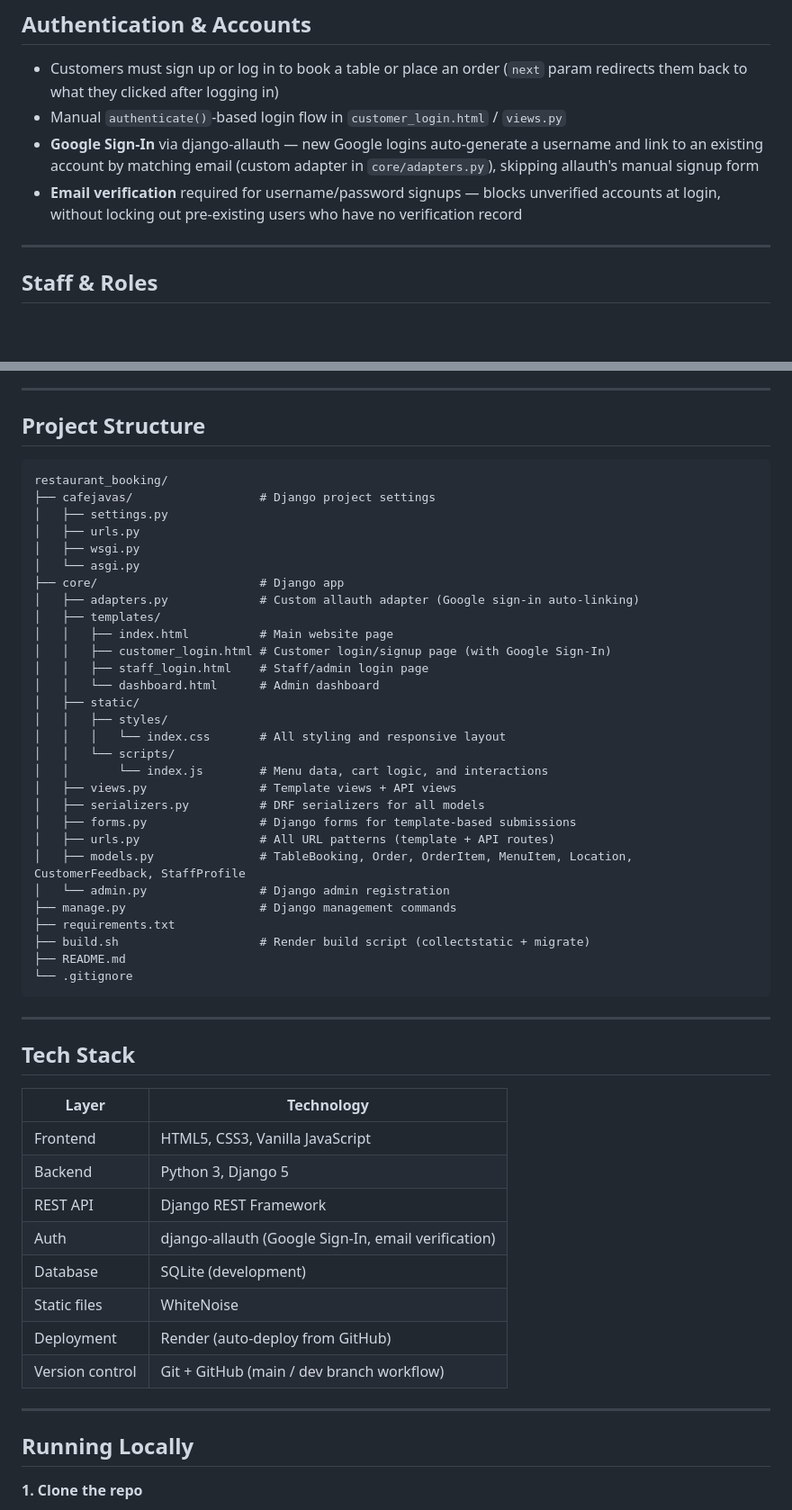
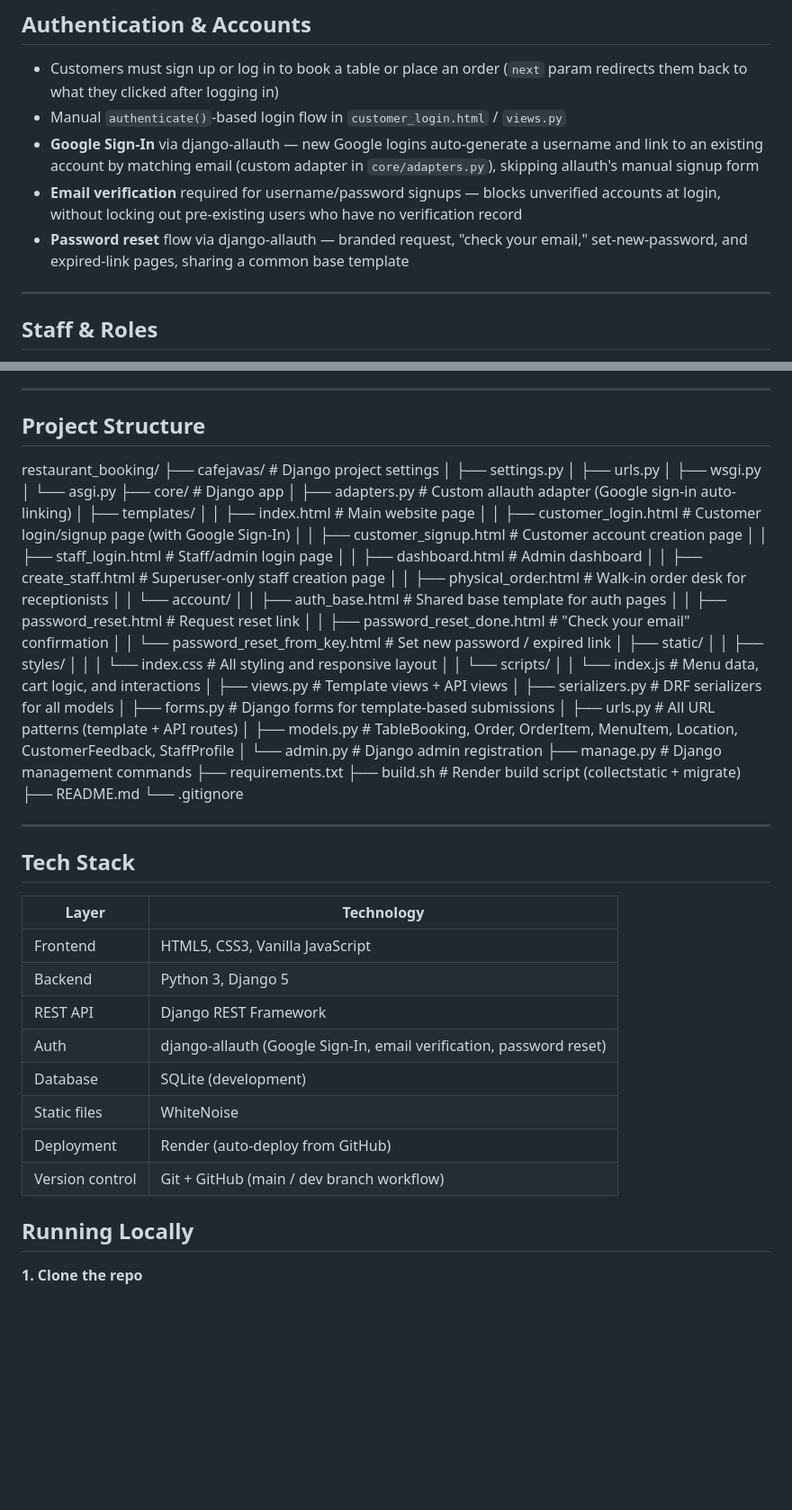
Before and after one commit to Tamujacob/restaurant_booking, a Markdown page: Readme.md, 2 parts joined by grey strips. Shown at 90% size. Rendered like a GitHub page; blank space fills up the shorter version.

````diff
--- a/Readme.md
+++ b/Readme.md
@@ -90,6 +90,7 @@ python manage.py createsuperuser
 - Manual `authenticate()`-based login flow in `customer_login.html` / `views.py`
 - **Google Sign-In** via django-allauth — new Google logins auto-generate a username and link to an existing account by matching email (custom adapter in `core/adapters.py`), skipping allauth's manual signup form
 - **Email verification** required for username/password signups — blocks unverified accounts at login, without locking out pre-existing users who have no verification record
+- **Password reset** flow via django-allauth — branded request, "check your email," set-new-password, and expired-link pages, sharing a common base template
 
 ---
 
@@ -107,37 +108,43 @@ python manage.py createsuperuser
 
 ## Project Structure
 
-```
 restaurant_booking/
-├── cafejavas/                  # Django project settings
-│   ├── settings.py
-│   ├── urls.py
-│   ├── wsgi.py
-│   └── asgi.py
-├── core/                       # Django app
-│   ├── adapters.py             # Custom allauth adapter (Google sign-in auto-linking)
-│   ├── templates/
-│   │   ├── index.html          # Main website page
-│   │   ├── customer_login.html # Customer login/signup page (with Google Sign-In)
-│   │   ├── staff_login.html    # Staff/admin login page
-│   │   └── dashboard.html      # Admin dashboard
-│   ├── static/
-│   │   ├── styles/
-│   │   │   └── index.css       # All styling and responsive layout
-│   │   └── scripts/
-│   │       └── index.js        # Menu data, cart logic, and interactions
-│   ├── views.py                # Template views + API views
-│   ├── serializers.py          # DRF serializers for all models
-│   ├── forms.py                # Django forms for template-based submissions
-│   ├── urls.py                 # All URL patterns (template + API routes)
-│   ├── models.py               # TableBooking, Order, OrderItem, MenuItem, Location, CustomerFeedback, StaffProfile
-│   └── admin.py                # Django admin registration
-├── manage.py                   # Django management commands
+├── cafejavas/ # Django project settings
+│ ├── settings.py
+│ ├── urls.py
+│ ├── wsgi.py
+│ └── asgi.py
+├── core/ # Django app
+│ ├── adapters.py # Custom allauth adapter (Google sign-in auto-linking)
+│ ├── templates/
+│ │ ├── index.html # Main website page
+│ │ ├── customer_login.html # Customer login/signup page (with Google Sign-In)
+│ │ ├── customer_signup.html # Customer account creation page
+│ │ ├── staff_login.html # Staff/admin login page
+│ │ ├── dashboard.html # Admin dashboard
+│ │ ├── create_staff.html # Superuser-only staff creation page
+│ │ ├── physical_order.html # Walk-in order desk for receptionists
+│ │ └── account/
+│ │ ├── auth_base.html # Shared base template for auth pages
+│ │ ├── password_reset.html # Request reset link
+│ │ ├── password_reset_done.html # "Check your email" confirmation
+│ │ └── password_reset_from_key.html # Set new password / expired link
+│ ├── static/
+│ │ ├── styles/
+│ │ │ └── index.css # All styling and responsive layout
+│ │ └── scripts/
+│ │ └── index.js # Menu data, cart logic, and interactions
+│ ├── views.py # Template views + API views
+│ ├── serializers.py # DRF serializers for all models
+│ ├── forms.py # Django forms for template-based submissions
+│ ├── urls.py # All URL patterns (template + API routes)
+│ ├── models.py # TableBooking, Order, OrderItem, MenuItem, Location, CustomerFeedback, StaffProfile
+│ └── admin.py # Django admin registration
+├── manage.py # Django management commands
 ├── requirements.txt
-├── build.sh                    # Render build script (collectstatic + migrate)
+├── build.sh # Render build script (collectstatic + migrate)
 ├── README.md
 └── .gitignore
-```
 
 ---
 
@@ -148,13 +155,12 @@ restaurant_booking/
 | Frontend | HTML5, CSS3, Vanilla JavaScript |
 | Backend | Python 3, Django 5 |
 | REST API | Django REST Framework |
-| Auth | django-allauth (Google Sign-In, email verification) |
+| Auth | django-allauth (Google Sign-In, email verification, password reset) |
 | Database | SQLite (development) |
 | Static files | WhiteNoise |
 | Deployment | Render (auto-deploy from GitHub) |
 | Version control | Git + GitHub (main / dev branch workflow) |
 
----
 
 ## Running Locally
 
````
Also changed, not shown: other parts of Readme.md (+0 -135 lines).
